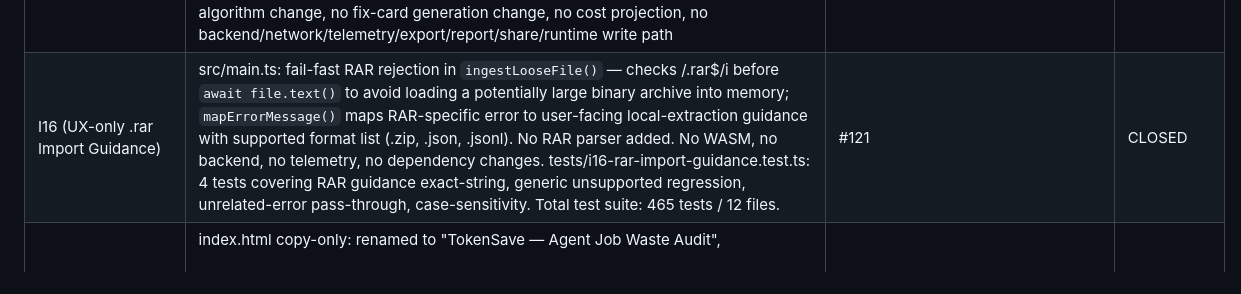
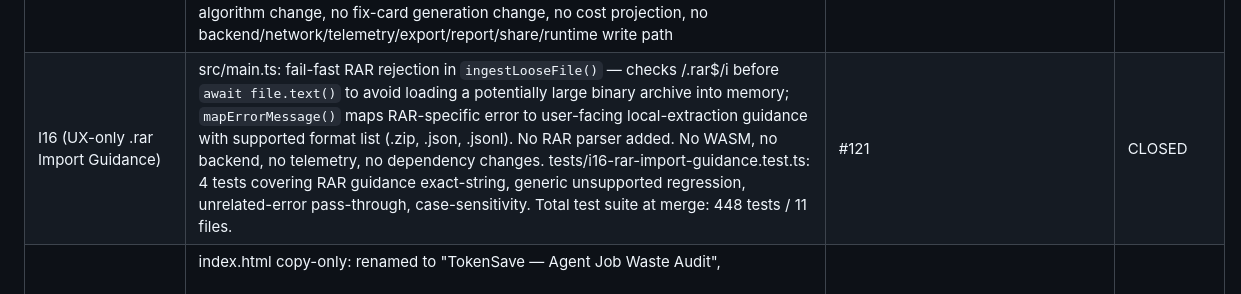
Before and after one commit to choosenobody/TokenSave, a Markdown page: docs/PROJECT_STATE.md, the part around one of its changes. Drawn GitHub-style.

Commit message:
fix(PROJECT_STATE): restore null/""  and historical I16 test count
guardian_cat review flags:
1. tests/fixes.test.ts entry corrupted by space in null/""  -> fixed
2. I16 row incorrectly showed 465/12 (current suite) instead of 448/11 (I16 merge state)

```diff
--- a/docs/PROJECT_STATE.md
+++ b/docs/PROJECT_STATE.md
@@ -194,7 +194,7 @@
 | I15-A (OpenClaw CLI Guidance — Cron Command Family + Multi-ID Fix) | src/constants.ts: 5 FIX_LIBRARY actions migrated from `openclaw jobs/*` to `openclaw cron/*` (CRITICAL/LLM_AGENT_CRON/ERROR_WASTE/PREMIUM_MODEL_WASTE/WARNING). ERROR_WASTE now uses `openclaw cron runs --id [JOB_ID] --limit 5` (flag syntax, not positional) and `openclaw cron edit --enable` (not --resume). CRITICAL/LLM_AGENT_CRON use `openclaw cron disable` (not edit --disable/--no-agent-turn). WARNING uses `--every 6h` (not cron expression string). src/main.ts buildFixSteps: one command per job ID to avoid multi-ID command risk; ERROR_WASTE renders separate `cron show` + `cron runs --id` per job; ID parsing changed from `split(',')` to `split(/[,\s]+/)` to handle both comma-separated and whitespace-separated ID lists; active fix cards render one command per job ID. index.html BEST option: replaced `openclaw export` with `~/.openclaw/cron/jobs.json` + `~/.openclaw/cron/runs/*.jsonl`. importTip updated accordingly. tests/i15a-openclaw-cli-guidance.test.ts: 145 tests covering CLI syntax, forbidden patterns, multi-ID risk (whitespace/comma), local path references. Total test suite: 444 tests. CLI syntax verified against `openclaw cron --help` output. PR #119 (follow-up): fixed real-data browser regression where ERROR_WASTE fix cards rendered multi-ID commands (e.g. `cron show ID1 ID2`) instead of one per ID. Browser sanity check PASS after PR #119 merge. | #115, #119 | **CLOSED** |
 | I15-B (Active vs Historical/Disabled Waste Distinction) | src/domain.ts: added `isEnabled(job)` pure helper — reads `enabled`/`active` field from `job.raw`, returns `boolean|null`. Added `isActiveJob(job)` — classifies `lifecycleStatus` as `'active'|'disabled'|'historical'`. Rules: synthetic=true → 'historical'; enabled===false → 'disabled'; otherwise → 'active' (conservative, missing enabled→'active'). src/main.ts: per-job `lifecycleStatus` assignment; `activeJobs` filtered to exclude disabled and all synthetic jobs (no job definition = no fix possible); `historicalJobs` includes disabled jobs and all synthetic jobs; `renderTopWaste` adds secondary muted 'Historical / disabled review signals' section after active top waste; disabled jobs show 'Disabled' label, grey opacity, no urgent color; synthetic jobs show 'Unmapped historical run' label, no name heading; `renderFixes` adds muted historical fix cards with 'Review signal' badge (never CRITICAL/ERROR_WASTE) and grey job tags; historical/disabled fix cards show only inspect commands (`cron show`/`cron runs`) — no edit/disable/enable. tests/i15b-active-historical.test.ts: 38 tests covering isEnabled aliases, synthetic classification, active/conservative fallback, synthetic-with-runs edge case (historical but included in historicalJobs, excluded from activeJobs), disabled job outrank prevention. Total test suite: 354 tests / 10 files. | #117 | CLOSED |
 | I17-A (Priority Basis Line) | active top waste cards now show "Priority basis" metadata line explaining the waste estimation method used: (1) approx. token waste/day from schedule × estimated waste/run when schedule available, (2) approx. token waste/run when schedule unavailable, (3) fallback ranking by tokens × error rate when neither schedule nor run data available; historical/disabled cards do not show Priority basis; no ranking algorithm change, no fix-card generation change, no cost projection, no backend/network/telemetry/export/report/share/runtime write path | #123 | CLOSED |
-| I16 (UX-only .rar Import Guidance) | src/main.ts: fail-fast RAR rejection in `ingestLooseFile()` — checks /\.rar$/i before `await file.text()` to avoid loading a potentially large binary archive into memory; `mapErrorMessage()` maps RAR-specific error to user-facing local-extraction guidance with supported format list (.zip, .json, .jsonl). No RAR parser added. No WASM, no backend, no telemetry, no dependency changes. tests/i16-rar-import-guidance.test.ts: 4 tests covering RAR guidance exact-string, generic unsupported regression, unrelated-error pass-through, case-sensitivity. Total test suite: 465 tests / 12 files. | #121 | CLOSED |
+| I16 (UX-only .rar Import Guidance) | src/main.ts: fail-fast RAR rejection in `ingestLooseFile()` — checks /\.rar$/i before `await file.text()` to avoid loading a potentially large binary archive into memory; `mapErrorMessage()` maps RAR-specific error to user-facing local-extraction guidance with supported format list (.zip, .json, .jsonl). No RAR parser added. No WASM, no backend, no telemetry, no dependency changes. tests/i16-rar-import-guidance.test.ts: 4 tests covering RAR guidance exact-string, generic unsupported regression, unrelated-error pass-through, case-sensitivity. Total test suite at merge: 448 tests / 11 files. | #121 | CLOSED |
 | I13-B (Audit-Language UI Rename) | index.html copy-only: <title> renamed to "TokenSave — Agent Job Waste Audit", <h1> renamed to "Agent Job Waste Audit", subhead changed from passive "inspect job waste" to active "surface recurring token burn, failure loops, and fix priorities". No logic, no rules, no domain changes. | #104 | CLOSED |
 | I13-A (Evidence-to-Fix Card Clarity) | src/main.ts copy/UX only. renderImportSummary: added audit-strength framing note that explains what the audit can prove based on evidence quality (full → core diagnostics have strongest evidence; partial → most diagnostics available, some weakened; limited → only basic diagnostics; minimal → audit strength limited). renderFixes restrained-state: improved message to explain fix cards need at least job definitions OR run history, specific import paths, and explicitly states fixes are CLI text only — no auto-apply. No parser/rules/domain/pricing/constants/fixes behavior changes. | #102 | CLOSED |
 | I4-A (Pricing-Baseline-Metadata) | Add metadata fields to every COST_RATES entry: source, sourceType, checkedDate, status, approximationNote. All entries source=null, sourceType='unverified', checkedDate=null, status='unknown' — intentional placeholder. No numeric rates changed. No regex changed. detectCostRate behavior unchanged. D5 fires for unknown models as before. I4-B will collect official provider sources and correct rates with BG approval. | #82 | CLOSED |
```
Also changed, not shown: other parts of docs/PROJECT_STATE.md (+1 -1 lines).
